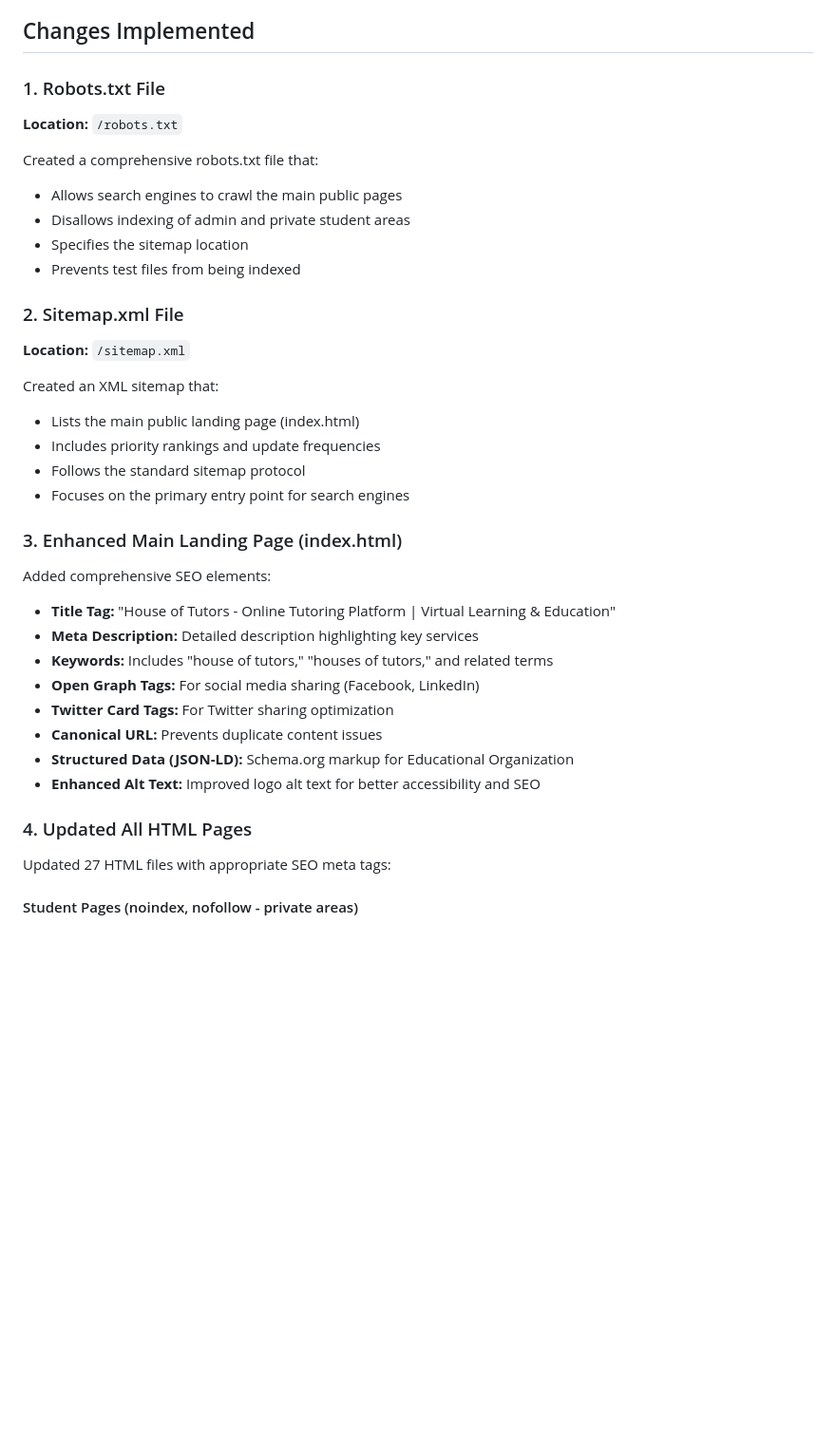
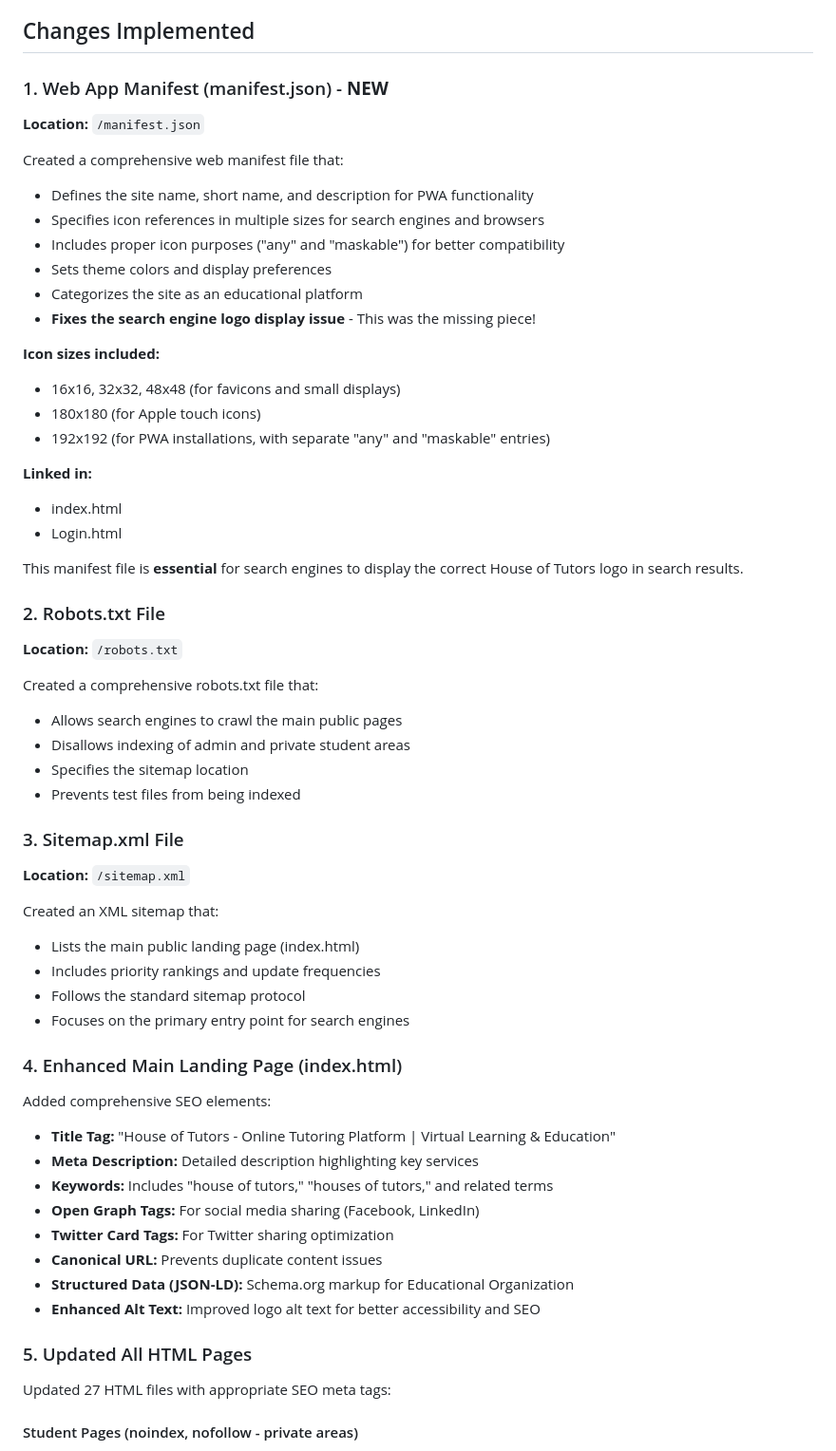
Before and after one commit to AJMAL-TAROO/HouseOfTutors, a Markdown page: SEO_ENHANCEMENTS.md, the part around the change. Shown at 95% size. GitHub-like rendering; blank space fills up the shorter version.

Commit message:
Update SEO documentation to include web manifest information
Co-authored-by: AJMAL-TAROO <126190801+AJMAL-TAROO@users.noreply.github.com>

```diff
--- a/SEO_ENHANCEMENTS.md
+++ b/SEO_ENHANCEMENTS.md
@@ -5,7 +5,29 @@ This document outlines all the SEO improvements made to the House of Tutors webs
 
 ## Changes Implemented
 
-### 1. Robots.txt File
+### 1. Web App Manifest (manifest.json) - **NEW**
+**Location:** `/manifest.json`
+
+Created a comprehensive web manifest file that:
+- Defines the site name, short name, and description for PWA functionality
+- Specifies icon references in multiple sizes for search engines and browsers
+- Includes proper icon purposes ("any" and "maskable") for better compatibility
+- Sets theme colors and display preferences
+- Categorizes the site as an educational platform
+- **Fixes the search engine logo display issue** - This was the missing piece!
+
+**Icon sizes included:**
+- 16x16, 32x32, 48x48 (for favicons and small displays)
+- 180x180 (for Apple touch icons)
+- 192x192 (for PWA installations, with separate "any" and "maskable" entries)
+
+**Linked in:**
+- index.html
+- Login.html
+
+This manifest file is **essential** for search engines to display the correct House of Tutors logo in search results.
+
+### 2. Robots.txt File
 **Location:** `/robots.txt`
 
 Created a comprehensive robots.txt file that:
@@ -14,7 +36,7 @@ Created a comprehensive robots.txt file that:
 - Specifies the sitemap location
 - Prevents test files from being indexed
 
-### 2. Sitemap.xml File
+### 3. Sitemap.xml File
 **Location:** `/sitemap.xml`
 
 Created an XML sitemap that:
@@ -23,7 +45,7 @@ Created an XML sitemap that:
 - Follows the standard sitemap protocol
 - Focuses on the primary entry point for search engines
 
-### 3. Enhanced Main Landing Page (index.html)
+### 4. Enhanced Main Landing Page (index.html)
 
 Added comprehensive SEO elements:
 - **Title Tag:** "House of Tutors - Online Tutoring Platform | Virtual Learning & Education"
@@ -35,7 +57,7 @@ Added comprehensive SEO elements:
 - **Structured Data (JSON-LD):** Schema.org markup for Educational Organization
 - **Enhanced Alt Text:** Improved logo alt text for better accessibility and SEO
 
-### 4. Updated All HTML Pages
+### 5. Updated All HTML Pages
 
 Updated 27 HTML files with appropriate SEO meta tags:
 
```
